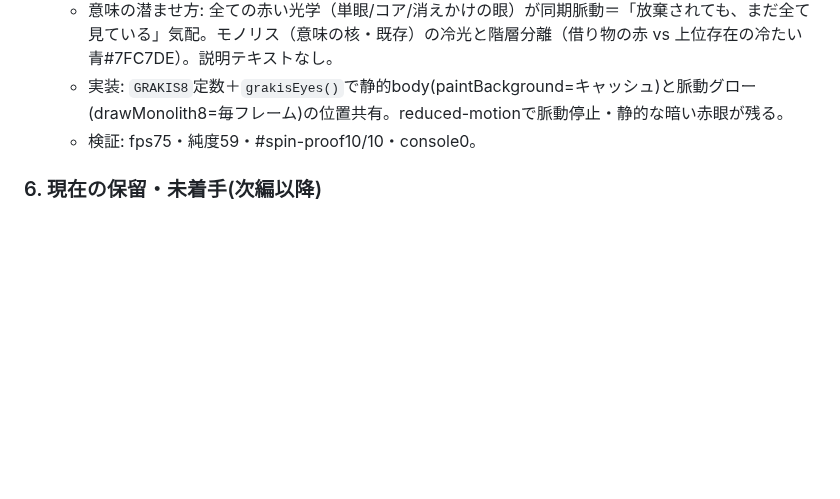
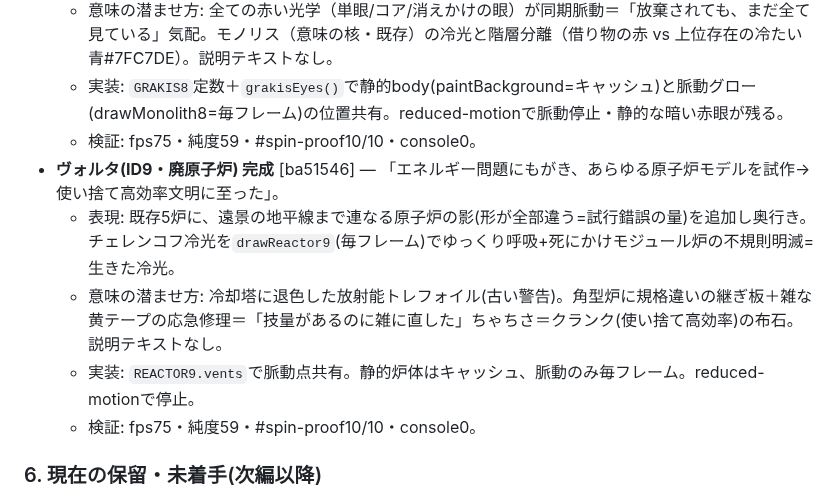
Before and after one commit to Rikusat/lizard-colony, a Markdown page: HANDOFF.md, the part around the change. GitHub-like rendering; blank space fills up the shorter version.

Commit message:
docs(HANDOFF): ヴォルタ廃原子炉の完成を記録

```diff
--- a/HANDOFF.md
+++ b/HANDOFF.md
@@ -1351,6 +1351,11 @@ npx vercel --prod --yes
   - 意味の潜ませ方: 全ての赤い光学（単眼/コア/消えかけの眼）が同期脈動＝「放棄されても、まだ全て見ている」気配。モノリス（意味の核・既存）の冷光と階層分離（借り物の赤 vs 上位存在の冷たい青#7FC7DE）。説明テキストなし。
   - 実装: `GRAKIS8`定数＋`grakisEyes()`で静的body(paintBackground=キャッシュ)と脈動グロー(drawMonolith8=毎フレーム)の位置共有。reduced-motionで脈動停止・静的な暗い赤眼が残る。
   - 検証: fps75・純度59・#spin-proof10/10・console0。
+- **ヴォルタ(ID9・廃原子炉) 完成** [ba51546] — 「エネルギー問題にもがき、あらゆる原子炉モデルを試作→使い捨て高効率文明に至った」。
+  - 表現: 既存5炉に、遠景の地平線まで連なる原子炉の影(形が全部違う=試行錯誤の量)を追加し奥行き。チェレンコフ冷光を`drawReactor9`(毎フレーム)でゆっくり呼吸+死にかけモジュール炉の不規則明滅=生きた冷光。
+  - 意味の潜ませ方: 冷却塔に退色した放射能トレフォイル(古い警告)。角型炉に規格違いの継ぎ板＋雑な黄テープの応急修理＝「技量があるのに雑に直した」ちゃちさ＝クランク(使い捨て高効率)の布石。説明テキストなし。
+  - 実装: `REACTOR9.vents`で脈動点共有。静的炉体はキャッシュ、脈動のみ毎フレーム。reduced-motionで停止。
+  - 検証: fps75・純度59・#spin-proof10/10・console0。
 
 ### 6. 現在の保留・未着手(次編以降)
 - **Phase 5** 惑星背景の本格実装(**モノリス最優先**) / **Phase 6** 惑星固有の敵・味方＋命名(創作・Ric承認要) / **Phase 7** 味方のステージ固有化・ボスLv連動強化(6依存) / ルーレットの惑星別意匠(`docs/roulette_rules.md`) / 特性システム(`docs/trait_system.md`・寝かせ中)。
```
